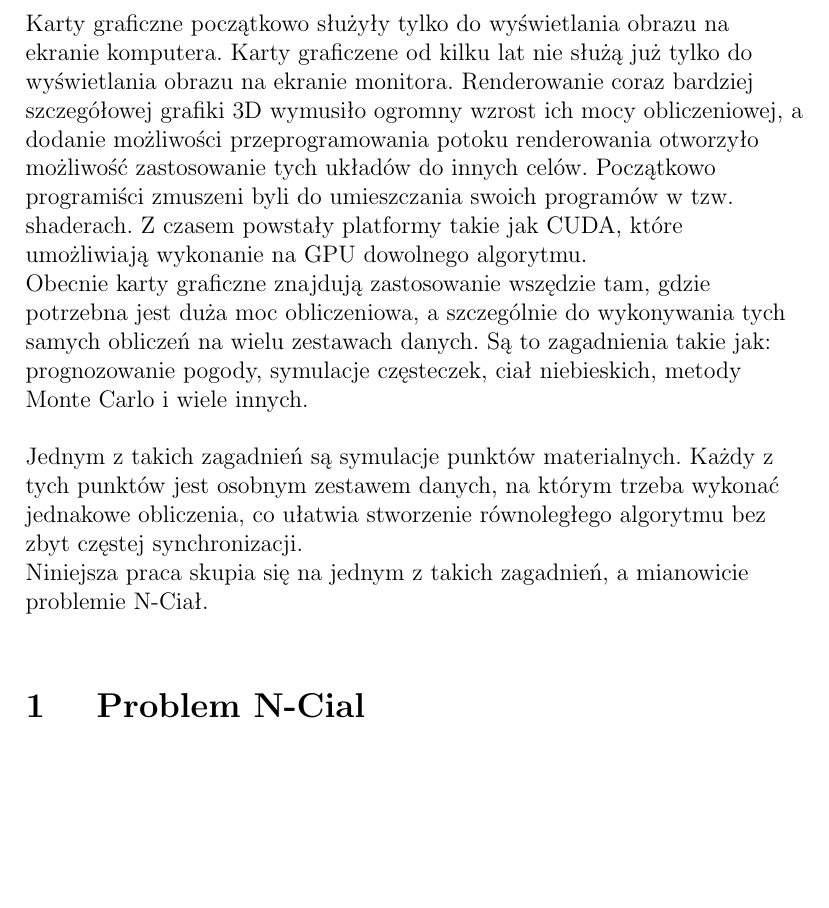
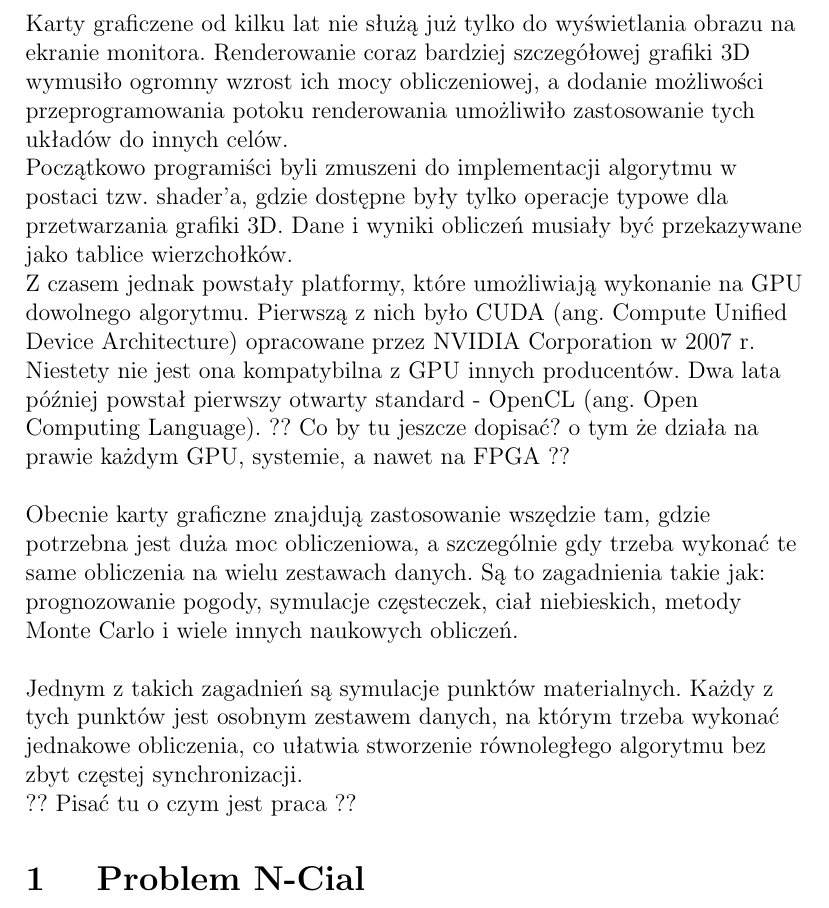
Before and after one commit to winiarz/magisterka-tekst, a LaTeX document (magisterka.tex, which reads Wstep/wstep.tex): part of page 4 of 16, cut at the place of the change, the shorter picture padded with empty space. Compiled offline with pdfLaTeX.

Commit message:
rozbudowa wstępu

```diff
--- a/Wstep/wstep.tex
+++ b/Wstep/wstep.tex
@@ -2,13 +2,18 @@
 %  Ogólnie o zastosowaniu GPU to ogólnych obliczeń
 
 
-Karty graficzne początkowo służyły tylko do wyświetlania obrazu na ekranie komputera.
-Karty graficzene od kilku lat nie służą już tylko do wyświetlania obrazu na ekranie monitora. Renderowanie coraz bardziej szczegółowej grafiki 3D wymusiło ogromny wzrost ich mocy obliczeniowej, a dodanie możliwości przeprogramowania potoku renderowania otworzyło możliwość zastosowanie tych układów do innych celów.
-Początkowo programiści zmuszeni byli do umieszczania swoich programów w tzw. shaderach.
-Z czasem powstały platformy takie jak CUDA, które umożliwiają wykonanie na GPU dowolnego algorytmu.
+%Karty graficzne początkowo służyły tylko do wyświetlania obrazu na ekranie komputera.
+Karty graficzene od kilku lat nie służą już tylko do wyświetlania obrazu na ekranie monitora. Renderowanie coraz bardziej szczegółowej grafiki 3D wymusiło ogromny wzrost ich mocy obliczeniowej, a dodanie możliwości przeprogramowania potoku renderowania umożliwiło zastosowanie tych układów do innych celów.
 
-Obecnie karty graficzne znajdują zastosowanie wszędzie tam, gdzie potrzebna jest duża moc obliczeniowa, a szczególnie do wykonywania tych samych obliczeń na wielu zestawach danych.
-Są to zagadnienia takie jak: prognozowanie pogody, symulacje częsteczek, ciał niebieskich, metody Monte Carlo i wiele innych. \linebreak %wymieniać więcej???
+%(?? Początkowo programiści zmuszeni byli do umieszczania swoich programów w tzw. shaderach.   ---  może by rozwinąć ten temat ??).
+%Co prawda na początku
+Początkowo programiści byli zmuszeni do implementacji algorytmu w postaci tzw. shader'a, gdzie dostępne były tylko operacje typowe dla  przetwarzania grafiki 3D. Dane i wyniki obliczeń musiały być przekazywane jako tablice wierzchołków.
+
+Z czasem jednak powstały platformy, które umożliwiają wykonanie na GPU dowolnego algorytmu. Pierwszą z nich było CUDA (ang. Compute Unified Device Architecture) opracowane przez NVIDIA Corporation w 2007 r. Niestety nie jest ona kompatybilna z GPU innych producentów.
+Dwa lata później powstał pierwszy otwarty standard - OpenCL (ang. Open Computing Language). ?? Co by tu jeszcze dopisać? o tym że działa na prawie każdym GPU, systemie, a nawet na FPGA ?? \linebreak
+
+Obecnie karty graficzne znajdują zastosowanie wszędzie tam, gdzie potrzebna jest duża moc obliczeniowa, a szczególnie gdy trzeba wykonać te same obliczenia na wielu zestawach danych.
+Są to zagadnienia takie jak: prognozowanie pogody, symulacje częsteczek, ciał niebieskich, metody Monte Carlo i wiele innych naukowych obliczeń. \linebreak %wymieniać więcej???
 
 
 
@@ -18,7 +23,9 @@ Jednym z takich zagadnień są symulacje punktów materialnych.
 Każdy z tych punktów jest osobnym zestawem danych, na którym trzeba wykonać jednakowe obliczenia, co ułatwia stworzenie równoległego algorytmu bez zbyt częstej synchronizacji.
 %więc stosunkowo łatwo jest napisać algorytm dla dużej ilości wątków, który nie potrzebuje zbyt częstej synchronizacji.
 
-Niniejsza praca skupia się na jednym z takich zagadnień, a mianowicie problemie N-Ciał.\linebreak
+
+?? Pisać tu o czym jest praca ??
+%Niniejsza praca skupia się na jednym z takich zagadnień, a mianowicie problemie N-Ciał. \linebreak
 
 
 %Są to między innymi obliczenia fizyczne, symulacje białek, prognozowanie pogody, metody Monte Carlo i wiele innych.
```
